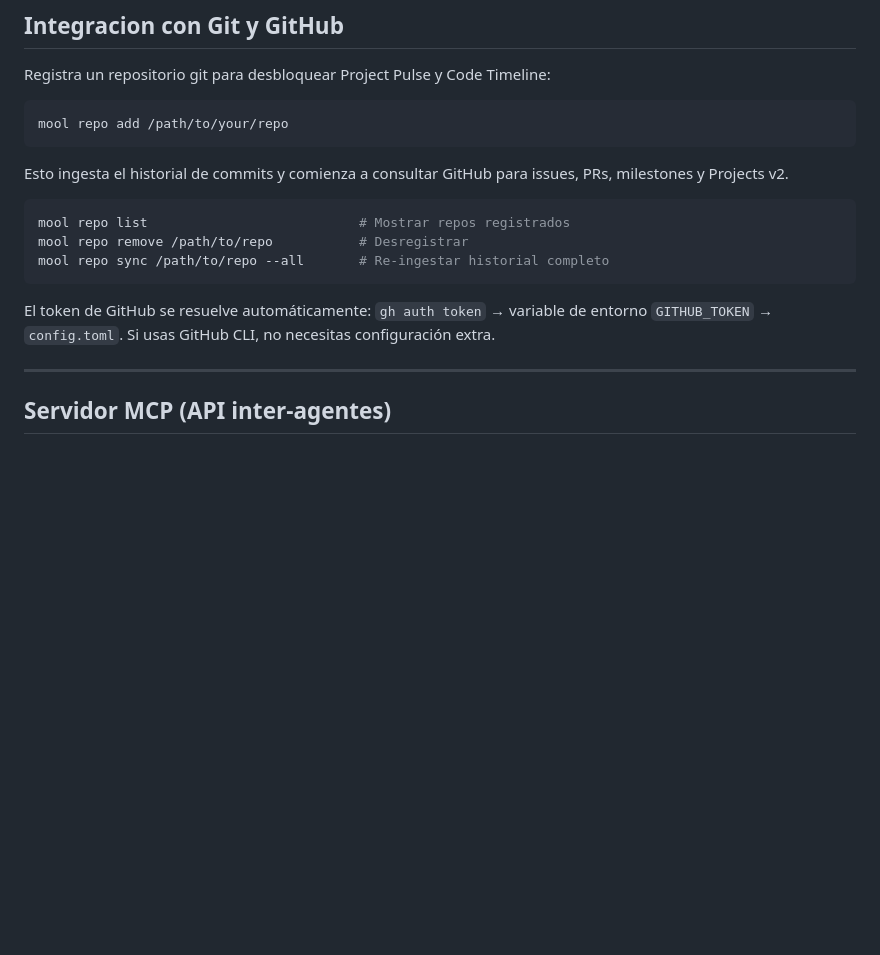
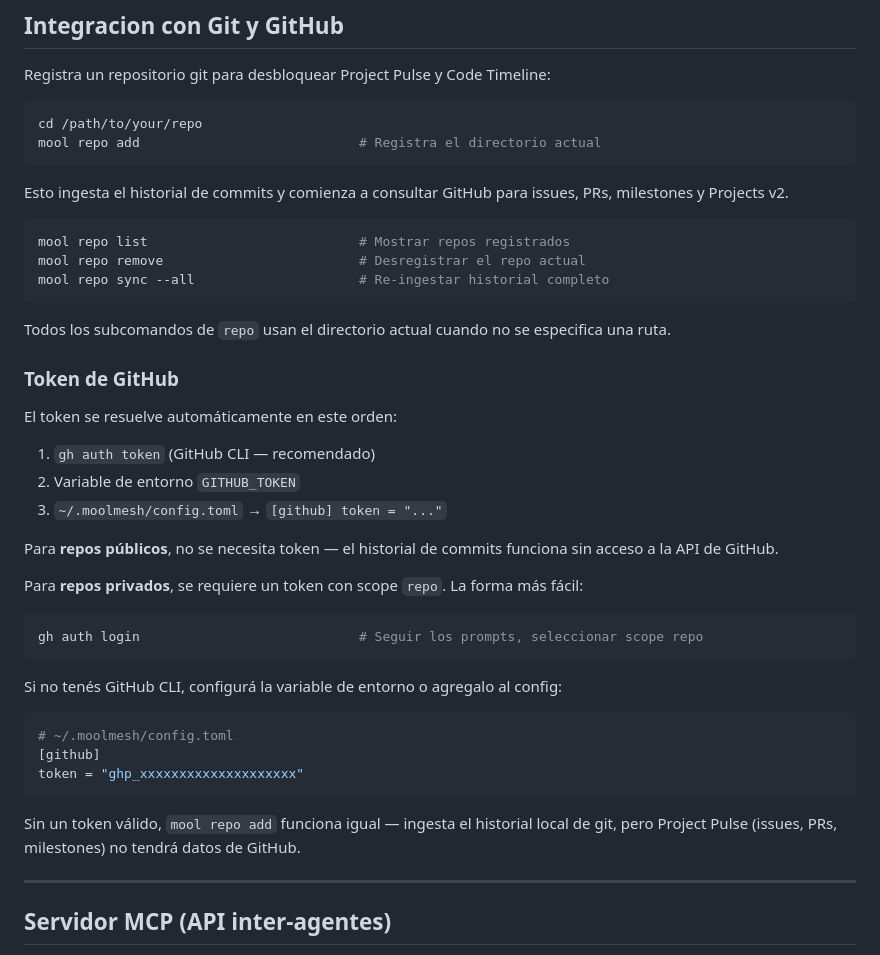
Before and after one commit to fmicalizzi/moolmesh, a Markdown page: README.es.md, the part around the change. Drawn GitHub-style; blank space fills up the shorter version.

````diff
--- a/README.es.md
+++ b/README.es.md
@@ -87,18 +87,45 @@ Las sesiones se auto-descubren al iniciar. Sin configuración, sin claves API, s
 Registra un repositorio git para desbloquear Project Pulse y Code Timeline:
 
 ```bash
-mool repo add /path/to/your/repo
+cd /path/to/your/repo
+mool repo add                            # Registra el directorio actual
 ```
 
 Esto ingesta el historial de commits y comienza a consultar GitHub para issues, PRs, milestones y Projects v2.
 
 ```bash
 mool repo list                           # Mostrar repos registrados
-mool repo remove /path/to/repo           # Desregistrar
-mool repo sync /path/to/repo --all       # Re-ingestar historial completo
+mool repo remove                         # Desregistrar el repo actual
+mool repo sync --all                     # Re-ingestar historial completo
 ```
 
-El token de GitHub se resuelve automáticamente: `gh auth token` → variable de entorno `GITHUB_TOKEN` → `config.toml`. Si usas GitHub CLI, no necesitas configuración extra.
+Todos los subcomandos de `repo` usan el directorio actual cuando no se especifica una ruta.
+
+### Token de GitHub
+
+El token se resuelve automáticamente en este orden:
+
+1. `gh auth token` (GitHub CLI — recomendado)
+2. Variable de entorno `GITHUB_TOKEN`
+3. `~/.moolmesh/config.toml` → `[github] token = "..."`
+
+Para **repos públicos**, no se necesita token — el historial de commits funciona sin acceso a la API de GitHub.
+
+Para **repos privados**, se requiere un token con scope `repo`. La forma más fácil:
+
+```bash
+gh auth login                            # Seguir los prompts, seleccionar scope repo
+```
+
+Si no tenés GitHub CLI, configurá la variable de entorno o agregalo al config:
+
+```toml
+# ~/.moolmesh/config.toml
+[github]
+token = "ghp_xxxxxxxxxxxxxxxxxxxx"
+```
+
+Sin un token válido, `mool repo add` funciona igual — ingesta el historial local de git, pero Project Pulse (issues, PRs, milestones) no tendrá datos de GitHub.
 
 ---
 
````
Also changed, not shown: README.md (+31 -4 lines).
